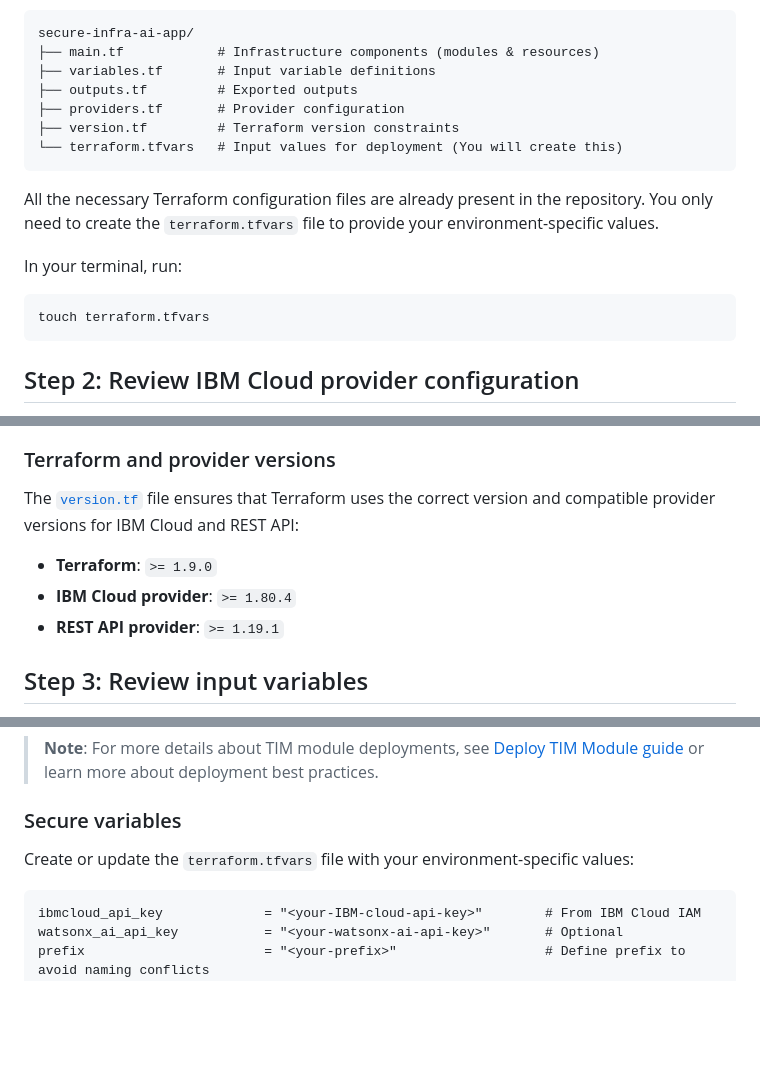
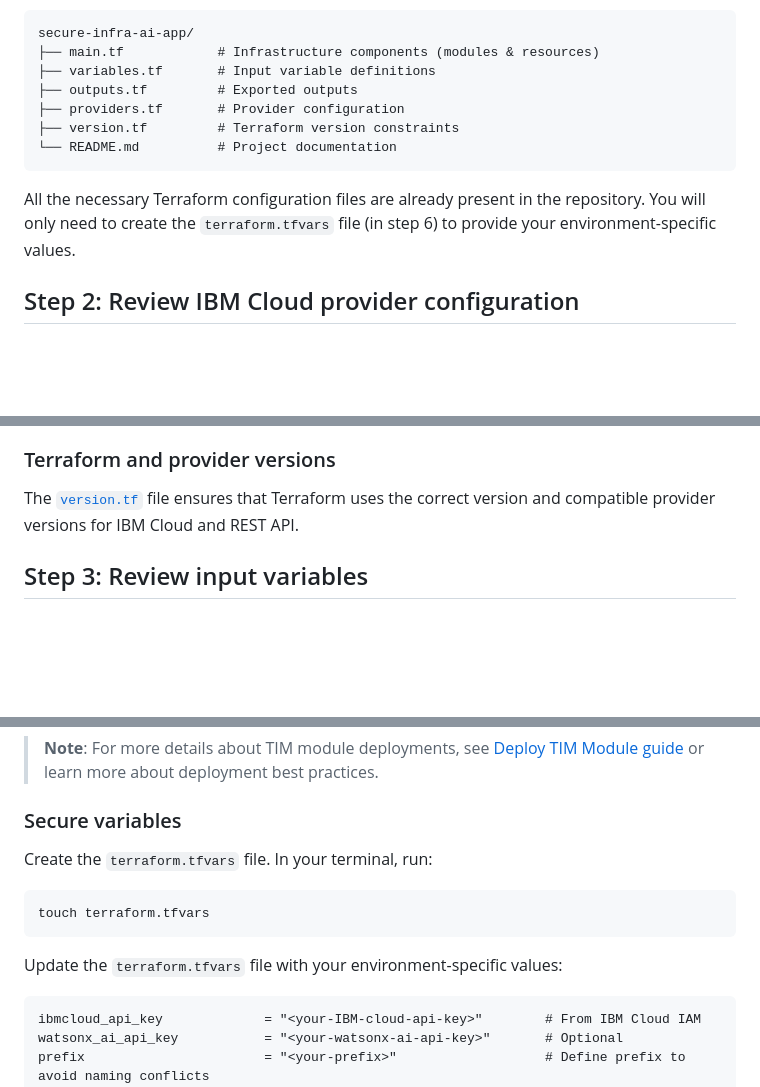
Before and after one commit to terraform-ibm-modules/sample-iac-solutions, a Markdown page: secure-infra-ai-app/README.md, 3 parts joined by grey strips. GitHub-like rendering; blank space fills up the shorter version.

Commit message:
resolved comments

````diff
--- a/secure-infra-ai-app/README.md
+++ b/secure-infra-ai-app/README.md
@@ -37,16 +35,10 @@ secure-infra-ai-app/
 ├── outputs.tf         # Exported outputs
 ├── providers.tf       # Provider configuration
 ├── version.tf         # Terraform version constraints
-└── terraform.tfvars   # Input values for deployment (You will create this)
+└── README.md          # Project documentation
 ```
 
-All the necessary Terraform configuration files are already present in the repository. You only need to create the `terraform.tfvars` file to provide your environment-specific values.
-
-In your terminal, run:
-
-```bash
-touch terraform.tfvars
-```
+All the necessary Terraform configuration files are already present in the repository. You will only need to create the `terraform.tfvars` file (in step 6) to provide your environment-specific values.
 
 ## Step 2: Review IBM Cloud provider configuration
 
@@ -63,10 +55,7 @@ The configuration includes:
 
 ### Terraform and provider versions
 
-The [`version.tf`](version.tf) file ensures that Terraform uses the correct version and compatible provider versions for IBM Cloud and REST API:
-- **Terraform**: `>= 1.9.0`
-- **IBM Cloud provider**: `>= 1.80.4`
-- **REST API provider**: `>= 1.19.1`
+The [`version.tf`](version.tf) file ensures that Terraform uses the correct version and compatible provider versions for IBM Cloud and REST API.
 
 ## Step 3: Review input variables
 
@@ -187,7 +176,13 @@ In this step, you will configure your environment-specific variables and deploy
 
 ### Secure variables
 
-Create or update the `terraform.tfvars` file with your environment-specific values:
+Create the `terraform.tfvars` file. In your terminal, run:
+
+```bash
+touch terraform.tfvars
+```
+
+Update the `terraform.tfvars` file with your environment-specific values:
 
 ```terraform
 ibmcloud_api_key             = "<your-IBM-cloud-api-key>"        # From IBM Cloud IAM
````
Also changed, not shown: other parts of secure-infra-ai-app/README.md (+0 -2 lines).
